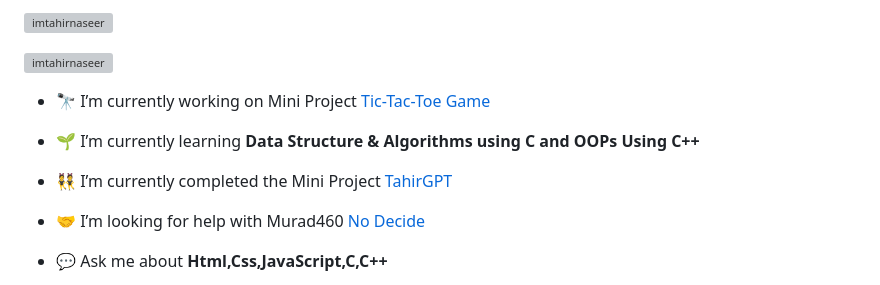
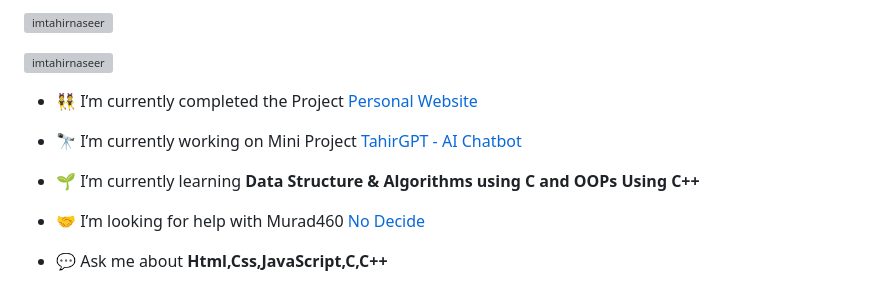
Before and after one commit to imtahirnaseer/imtahirnaseer, a Markdown page: README.md, the part around the change. Drawn GitHub-style; grey boxes are pictures that could not be loaded.

```diff
--- a/README.md
+++ b/README.md
@@ -9,11 +9,12 @@
 
 <p align="left"> <a href="https://twitter.com/imtahirnaseer" target="blank"><img src="https://img.shields.io/twitter/follow/imtahirnaseer?logo=twitter&style=for-the-badge" alt="imtahirnaseer" /></a> </p>
 
-- 🔭 I’m currently working on Mini Project [Tic-Tac-Toe Game](https://imtahirnaseer.github.io/Tic-Tac-Toe/)
+- 👯 I’m currently completed the Project [Personal Website](https://imtahirnaseer.github.io/Portfolio/)
+
+- 🔭 I’m currently working on Mini Project [TahirGPT - AI Chatbot](https://imtahirnaseer.github.io/TahirGPT/)
 
 - 🌱 I’m currently learning **Data Structure & Algorithms using C and OOPs Using C++**
 
-- 👯 I’m currently completed the Mini Project [TahirGPT](https://imtahirnaseer.github.io/TahirGPT/)
 
 - 🤝 I’m looking for help with Murad460 [No Decide](https://github.com/Murad460/INFI-NITY.git)
 
```
